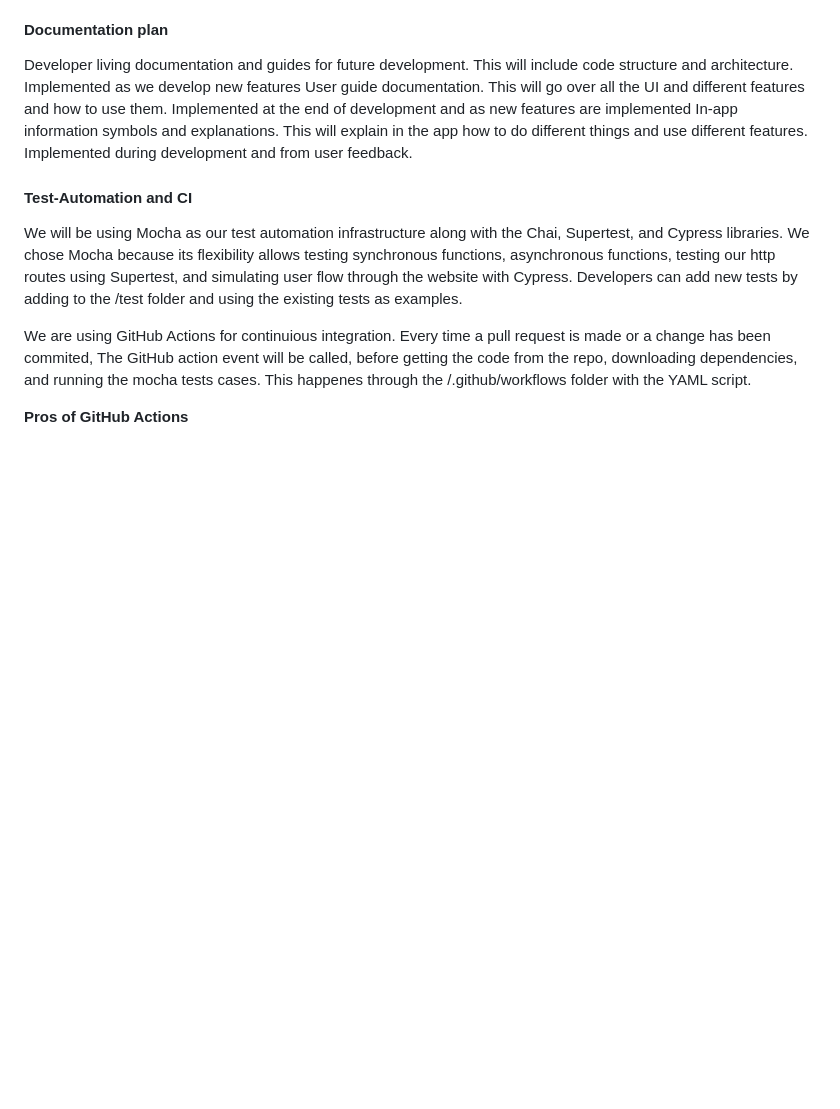
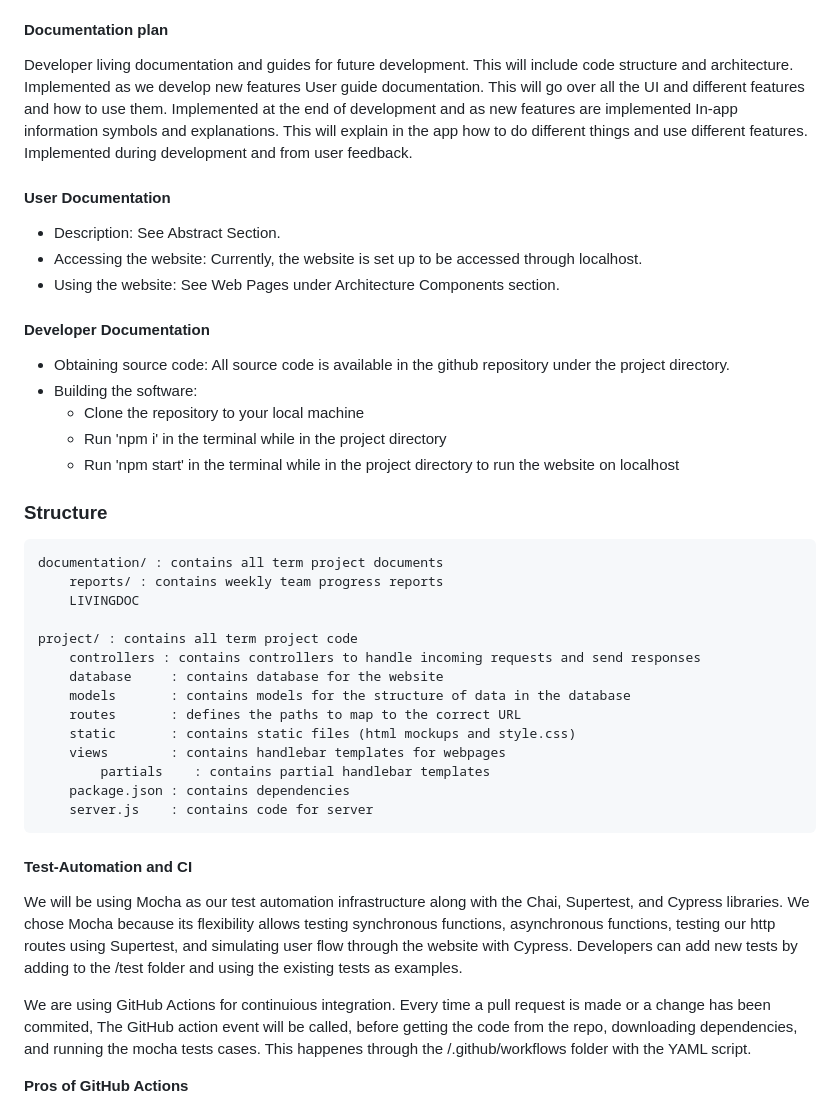
Before and after one commit to NicholasGraalum/CS362-Project, a Markdown page: documentation/LIVINGDOC.md, the part around the change. GitHub-like rendering; blank space fills up the shorter version.

Commit message:
Update LIVINGDOC.md
Added user documentation, developer documentation, and structure

````diff
--- a/documentation/LIVINGDOC.md
+++ b/documentation/LIVINGDOC.md
@@ -397,6 +397,36 @@ Developer living documentation and guides for future development. This will incl
 User guide documentation. This will go over all the UI and different features and how to use them. Implemented at the end of development and as new features are implemented
 In-app information symbols and explanations. This will explain in the app how to do different things and use different features. Implemented during development and from user feedback.
 
+#### User Documentation
+- Description: See Abstract Section.
+- Accessing the website: Currently, the website is set up to be accessed through localhost.
+- Using the website: See Web Pages under Architecture Components section.
+
+#### Developer Documentation
+- Obtaining source code: All source code is available in the github repository under the project directory.
+- Building the software:
+  + Clone the repository to your local machine
+  + Run 'npm i' in the terminal while in the project directory
+  + Run 'npm start' in the terminal while in the project directory to run the website on localhost
+
+### Structure
+```
+documentation/ : contains all term project documents
+    reports/ : contains weekly team progress reports
+    LIVINGDOC
+
+project/ : contains all term project code
+    controllers : contains controllers to handle incoming requests and send responses
+    database     : contains database for the website
+    models       : contains models for the structure of data in the database
+    routes       : defines the paths to map to the correct URL
+    static       : contains static files (html mockups and style.css)
+    views        : contains handlebar templates for webpages
+        partials    : contains partial handlebar templates
+    package.json : contains dependencies
+    server.js    : contains code for server
+```
+
 #### Test-Automation and CI
 We will be using Mocha as our test automation infrastructure along with the Chai, Supertest, and Cypress libraries. We chose Mocha because its flexibility allows testing synchronous functions, asynchronous functions, testing our http routes using Supertest, and simulating user flow through the website with Cypress. Developers can add new tests by adding to the /test folder and using the existing tests as examples.
 
````
